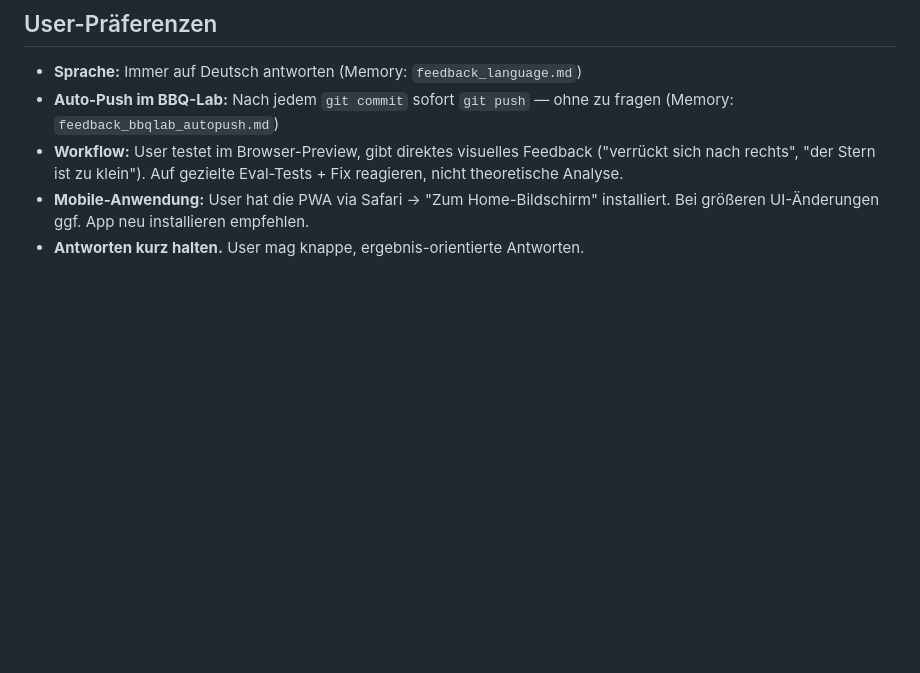
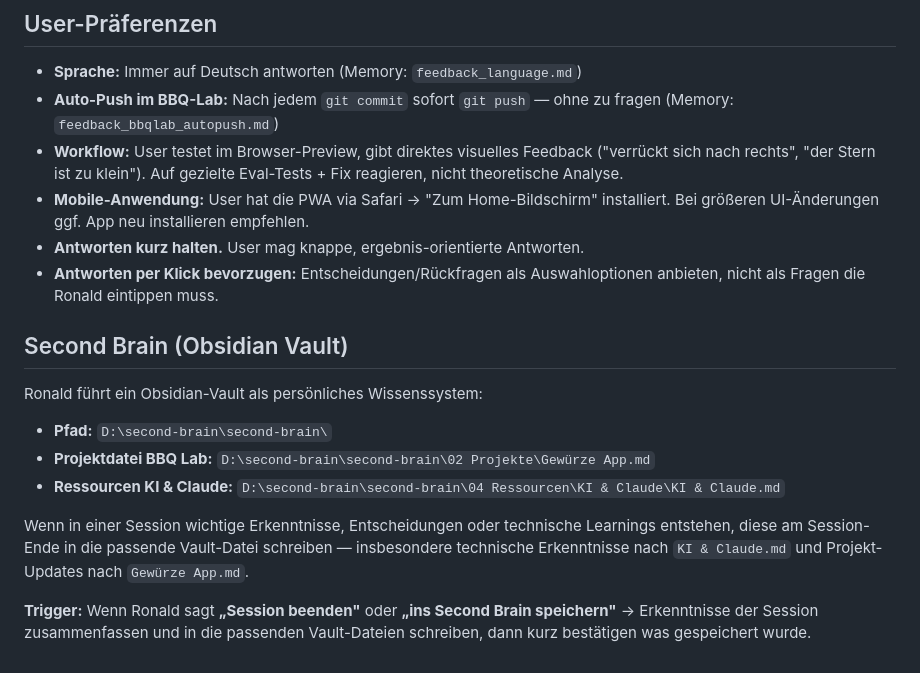
Before and after one commit to RonaldK-Dev/BBQ-Lab, a Markdown page: CLAUDE.md, the part around the change. Drawn GitHub-style; blank space fills up the shorter version.

Commit message:
Docs: Second-Brain-Verknüpfung in CLAUDE.md ergänzt
Pfad zum Obsidian-Vault + Trigger für Session-Ende-Sync dokumentiert.

```diff
--- a/CLAUDE.md
+++ b/CLAUDE.md
@@ -537,3 +537,15 @@ Im Code hardcoded:
 - **Workflow:** User testet im Browser-Preview, gibt direktes visuelles Feedback ("verrückt sich nach rechts", "der Stern ist zu klein"). Auf gezielte Eval-Tests + Fix reagieren, nicht theoretische Analyse.
 - **Mobile-Anwendung:** User hat die PWA via Safari → "Zum Home-Bildschirm" installiert. Bei größeren UI-Änderungen ggf. App neu installieren empfehlen.
 - **Antworten kurz halten.** User mag knappe, ergebnis-orientierte Antworten.
+- **Antworten per Klick bevorzugen:** Entscheidungen/Rückfragen als Auswahloptionen anbieten, nicht als Fragen die Ronald eintippen muss.
+
+## Second Brain (Obsidian Vault)
+
+Ronald führt ein Obsidian-Vault als persönliches Wissenssystem:
+- **Pfad:** `D:\second-brain\second-brain\`
+- **Projektdatei BBQ Lab:** `D:\second-brain\second-brain\02 Projekte\Gewürze App.md`
+- **Ressourcen KI & Claude:** `D:\second-brain\second-brain\04 Ressourcen\KI & Claude\KI & Claude.md`
+
+Wenn in einer Session wichtige Erkenntnisse, Entscheidungen oder technische Learnings entstehen, diese am Session-Ende in die passende Vault-Datei schreiben — insbesondere technische Erkenntnisse nach `KI & Claude.md` und Projekt-Updates nach `Gewürze App.md`.
+
+**Trigger:** Wenn Ronald sagt **„Session beenden"** oder **„ins Second Brain speichern"** → Erkenntnisse der Session zusammenfassen und in die passenden Vault-Dateien schreiben, dann kurz bestätigen was gespeichert wurde.
```
